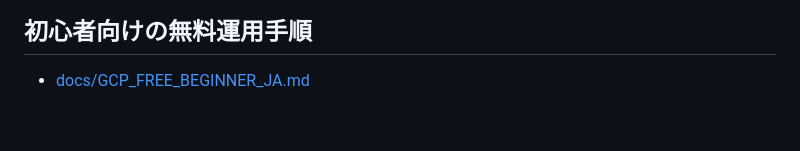
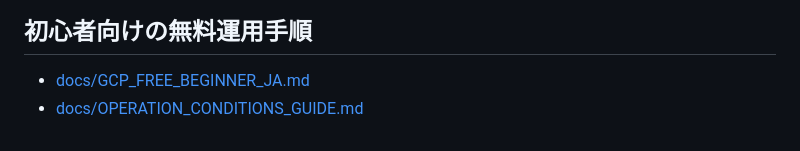
Before and after one commit to nobunora/SolerControler, a Markdown page: docs/GCP_OPERATION_JA.md, the part around the change. Rendered like a GitHub page.

```diff
--- a/docs/GCP_OPERATION_JA.md
+++ b/docs/GCP_OPERATION_JA.md
@@ -52,3 +52,4 @@
 ## 初心者向けの無料運用手順
 
 - [docs/GCP_FREE_BEGINNER_JA.md](GCP_FREE_BEGINNER_JA.md)
+- [docs/OPERATION_CONDITIONS_GUIDE.md](OPERATION_CONDITIONS_GUIDE.md)
```
Also changed, not shown: README.md (+6 -0 lines), docs/OPERATION_CONDITIONS_GUIDE.md (added, +50 -0 lines), docs/PUBLIC_DESCRIPTION_JA.md (+13 -3 lines), docs/images/dashboard.png, 8 other files.
